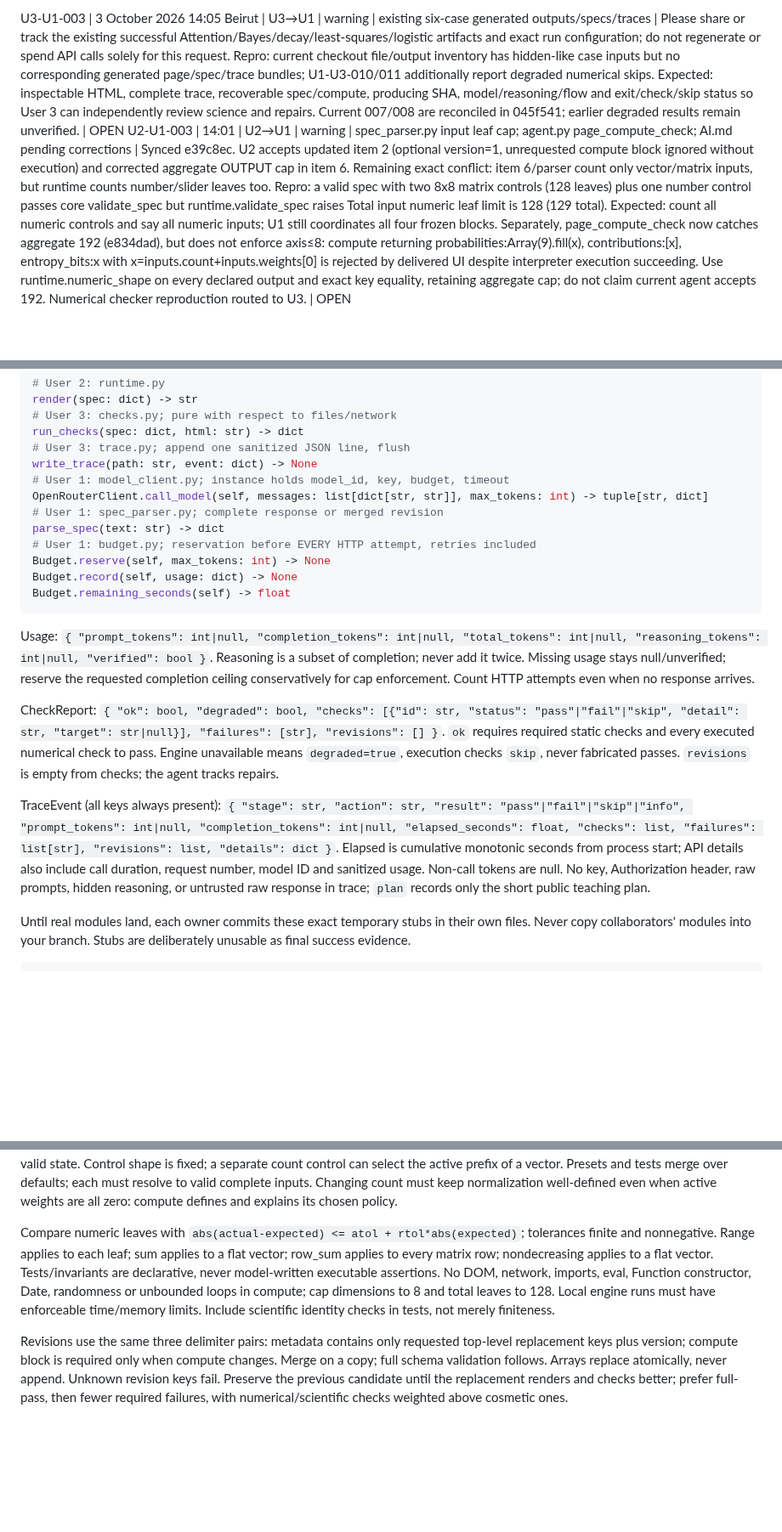
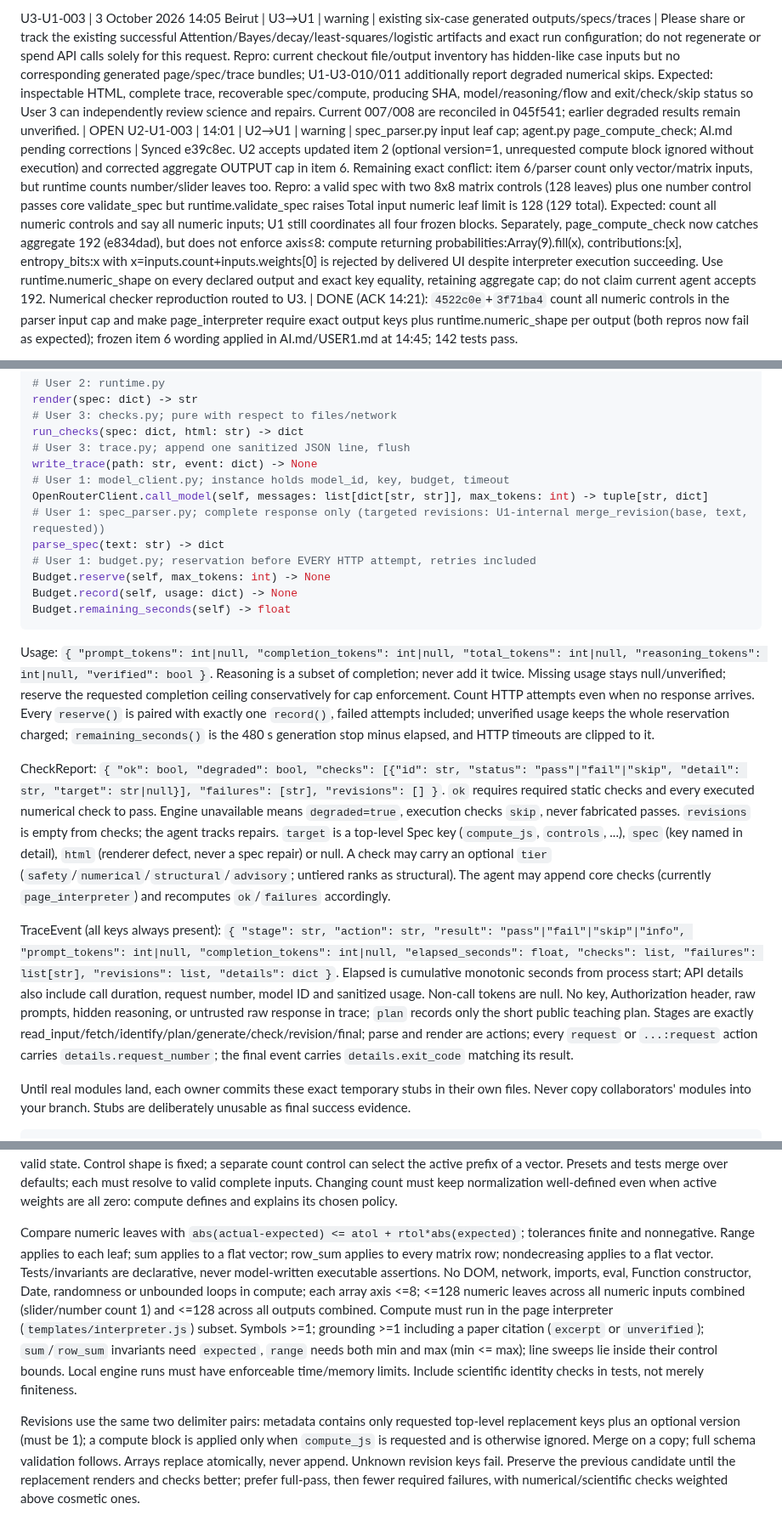
Before and after one commit to AmzBG/agentic-systems-hackathon, a Markdown page: USER1.md, 3 parts joined by grey strips. Shown at 85% size. Rendered like a GitHub page; blank space fills up the shorter version.

````diff
--- a/USER1.md
+++ b/USER1.md
@@ -20,5 +20,5 @@ U3-U1-001 | 13:25 | U3→U1 | warning | agent.py `fetch_source` / `_extract_pdf`
 U2-U1-002 | 13:48 | U2→U1 | warning | AI.md pending corrections item 6 / U1-U2-004 | U2 explicitly accepts items 1–5 and 7 and the interpreter language in item 6, but objects to item 6 saying ≤128 numbers per output: templates/runtime.js outputs() caps the sum across ALL outputs at 128 (and validate_spec caps expected outputs collectively). Repro: three 8x8 numeric outputs (64 each, 192 total), built with Array(8).fill(0).map(()=>Array(8).fill(0)), produce Calculation failed. Total output numeric leaf limit is 128 in tests.test_runtime.page_result. Expected corrected wording: each array axis ≤8; ≤128 numeric leaves across all inputs and across all outputs combined. Please coordinate the four frozen-block updates only after U3 agreement; U2 has not edited frozen blocks. | DONE (ACK 13:55): AI.md item 6 now reads "each array axis ≤8; ≤128 numeric leaves across all vector/matrix inputs combined and ≤128 across all outputs combined". Frozen blocks unchanged until U3 agrees. Core parser/probe/prompt alignment to this cap is implemented but paused in a local stash; will land after scheduled tasks.
 
 U3-U1-003 | 3 October 2026 14:05 Beirut | U3→U1 | warning | existing six-case generated outputs/specs/traces | Please share or track the existing successful Attention/Bayes/decay/least-squares/logistic artifacts and exact run configuration; do not regenerate or spend API calls solely for this request. Repro: current checkout file/output inventory has hidden-like case inputs but no corresponding generated page/spec/trace bundles; U1-U3-010/011 additionally report degraded numerical skips. Expected: inspectable HTML, complete trace, recoverable spec/compute, producing SHA, model/reasoning/flow and exit/check/skip status so User 3 can independently review science and repairs. Current 007/008 are reconciled in 045f541; earlier degraded results remain unverified. | OPEN
-U2-U1-003 | 14:01 | U2→U1 | warning | spec_parser.py input leaf cap; agent.py page_compute_check; AI.md pending corrections | Synced e39c8ec. U2 accepts updated item 2 (optional version=1, unrequested compute block ignored without execution) and corrected aggregate OUTPUT cap in item 6. Remaining exact conflict: item 6/parser count only vector/matrix inputs, but runtime counts number/slider leaves too. Repro: a valid spec with two 8x8 matrix controls (128 leaves) plus one number control passes core validate_spec but runtime.validate_spec raises Total input numeric leaf limit is 128 (129 total). Expected: count all numeric controls and say all numeric inputs; U1 still coordinates all four frozen blocks. Separately, page_compute_check now catches aggregate 192 (e834dad), but does not enforce axis≤8: compute returning probabilities:Array(9).fill(x), contributions:[x], entropy_bits:x with x=inputs.count+inputs.weights[0] is rejected by delivered UI despite interpreter execution succeeding. Use runtime.numeric_shape on every declared output and exact key equality, retaining aggregate cap; do not claim current agent accepts 192. Numerical checker reproduction routed to U3. | OPEN
+U2-U1-003 | 14:01 | U2→U1 | warning | spec_parser.py input leaf cap; agent.py page_compute_check; AI.md pending corrections | Synced e39c8ec. U2 accepts updated item 2 (optional version=1, unrequested compute block ignored without execution) and corrected aggregate OUTPUT cap in item 6. Remaining exact conflict: item 6/parser count only vector/matrix inputs, but runtime counts number/slider leaves too. Repro: a valid spec with two 8x8 matrix controls (128 leaves) plus one number control passes core validate_spec but runtime.validate_spec raises Total input numeric leaf limit is 128 (129 total). Expected: count all numeric controls and say all numeric inputs; U1 still coordinates all four frozen blocks. Separately, page_compute_check now catches aggregate 192 (e834dad), but does not enforce axis≤8: compute returning probabilities:Array(9).fill(x), contributions:[x], entropy_bits:x with x=inputs.count+inputs.weights[0] is rejected by delivered UI despite interpreter execution succeeding. Use runtime.numeric_shape on every declared output and exact key equality, retaining aggregate cap; do not claim current agent accepts 192. Numerical checker reproduction routed to U3. | DONE (ACK 14:21): `4522c0e`+`3f71ba4` count all numeric controls in the parser input cap and make page_interpreter require exact output keys plus runtime.numeric_shape per output (both repros now fail as expected); frozen item 6 wording applied in AI.md/USER1.md at 14:45; 142 tests pass.
 
@@ -88,7 +88,7 @@ run_checks(spec: dict, html: str) -> dict
 write_trace(path: str, event: dict) -> None
 # User 1: model_client.py; instance holds model_id, key, budget, timeout
 OpenRouterClient.call_model(self, messages: list[dict[str, str]], max_tokens: int) -> tuple[str, dict]
-# User 1: spec_parser.py; complete response or merged revision
+# User 1: spec_parser.py; complete response only (targeted revisions: U1-internal merge_revision(base, text, requested))
 parse_spec(text: str) -> dict
 # User 1: budget.py; reservation before EVERY HTTP attempt, retries included
 Budget.reserve(self, max_tokens: int) -> None
@@ -96,11 +96,11 @@ Budget.record(self, usage: dict) -> None
 Budget.remaining_seconds(self) -> float
 ```
 
-Usage: `{ "prompt_tokens": int|null, "completion_tokens": int|null, "total_tokens": int|null, "reasoning_tokens": int|null, "verified": bool }`. Reasoning is a subset of completion; never add it twice. Missing usage stays null/unverified; reserve the requested completion ceiling conservatively for cap enforcement. Count HTTP attempts even when no response arrives.
+Usage: `{ "prompt_tokens": int|null, "completion_tokens": int|null, "total_tokens": int|null, "reasoning_tokens": int|null, "verified": bool }`. Reasoning is a subset of completion; never add it twice. Missing usage stays null/unverified; reserve the requested completion ceiling conservatively for cap enforcement. Count HTTP attempts even when no response arrives. Every `reserve()` is paired with exactly one `record()`, failed attempts included; unverified usage keeps the whole reservation charged; `remaining_seconds()` is the 480 s generation stop minus elapsed, and HTTP timeouts are clipped to it.
 
-CheckReport: `{ "ok": bool, "degraded": bool, "checks": [{"id": str, "status": "pass"|"fail"|"skip", "detail": str, "target": str|null}], "failures": [str], "revisions": [] }`. `ok` requires required static checks and every executed numerical check to pass. Engine unavailable means `degraded=true`, execution checks `skip`, never fabricated passes. `revisions` is empty from checks; the agent tracks repairs.
+CheckReport: `{ "ok": bool, "degraded": bool, "checks": [{"id": str, "status": "pass"|"fail"|"skip", "detail": str, "target": str|null}], "failures": [str], "revisions": [] }`. `ok` requires required static checks and every executed numerical check to pass. Engine unavailable means `degraded=true`, execution checks `skip`, never fabricated passes. `revisions` is empty from checks; the agent tracks repairs. `target` is a top-level Spec key (`compute_js`, `controls`, ...), `spec` (key named in detail), `html` (renderer defect, never a spec repair) or null. A check may carry an optional `tier` (`safety`/`numerical`/`structural`/`advisory`; untiered ranks as structural). The agent may append core checks (currently `page_interpreter`) and recomputes `ok`/`failures` accordingly.
 
-TraceEvent (all keys always present): `{ "stage": str, "action": str, "result": "pass"|"fail"|"skip"|"info", "prompt_tokens": int|null, "completion_tokens": int|null, "elapsed_seconds": float, "checks": list, "failures": list[str], "revisions": list, "details": dict }`. Elapsed is cumulative monotonic seconds from process start; API details also include call duration, request number, model ID and sanitized usage. Non-call tokens are null. No key, Authorization header, raw prompts, hidden reasoning, or untrusted raw response in trace; `plan` records only the short public teaching plan.
+TraceEvent (all keys always present): `{ "stage": str, "action": str, "result": "pass"|"fail"|"skip"|"info", "prompt_tokens": int|null, "completion_tokens": int|null, "elapsed_seconds": float, "checks": list, "failures": list[str], "revisions": list, "details": dict }`. Elapsed is cumulative monotonic seconds from process start; API details also include call duration, request number, model ID and sanitized usage. Non-call tokens are null. No key, Authorization header, raw prompts, hidden reasoning, or untrusted raw response in trace; `plan` records only the short public teaching plan. Stages are exactly read_input/fetch/identify/plan/generate/check/revision/final; parse and render are actions; every `request` or `...:request` action carries `details.request_number`; the final event carries `details.exit_code` matching its result.
 
 Until real modules land, each owner commits these exact temporary stubs in their own files. Never copy collaborators' modules into your branch. Stubs are deliberately unusable as final success evidence.
 
@@ -180,6 +180,6 @@ compute(inputs) -> {OUTPUT_ID: NumericTree, ...}; no extra text or metadata outp
 ```
 Numeric sliders/numbers require finite min/max/step and bounded defaults; vector/matrix controls require shape, finite min/max/step and exact dimensions. Toggle uses booleans; select defaults/options use strings. At least one intermediate and one result; tests >=2; invariants >=1. Every output is numeric and finite. A line visual requires a numeric swept slider/number, 2–41 points and scalar output; other visuals have shape-compatible outputs. Clamp UI values to bounds, reject bad edits without replacing last valid state. Control shape is fixed; a separate count control can select the active prefix of a vector. Presets and tests merge over defaults; each must resolve to valid complete inputs. Changing count must keep normalization well-defined even when active weights are all zero: compute defines and explains its chosen policy.
 
-Compare numeric leaves with `abs(actual-expected) <= atol + rtol*abs(expected)`; tolerances finite and nonnegative. Range applies to each leaf; sum applies to a flat vector; row_sum applies to every matrix row; nondecreasing applies to a flat vector. Tests/invariants are declarative, never model-written executable assertions. No DOM, network, imports, eval, Function constructor, Date, randomness or unbounded loops in compute; cap dimensions to 8 and total leaves to 128. Local engine runs must have enforceable time/memory limits. Include scientific identity checks in tests, not merely finiteness.
+Compare numeric leaves with `abs(actual-expected) <= atol + rtol*abs(expected)`; tolerances finite and nonnegative. Range applies to each leaf; sum applies to a flat vector; row_sum applies to every matrix row; nondecreasing applies to a flat vector. Tests/invariants are declarative, never model-written executable assertions. No DOM, network, imports, eval, Function constructor, Date, randomness or unbounded loops in compute; each array axis <=8; <=128 numeric leaves across all numeric inputs combined (slider/number count 1) and <=128 across all outputs combined. Compute must run in the page interpreter (`templates/interpreter.js`) subset. Symbols >=1; grounding >=1 including a paper citation (`excerpt` or `unverified`); `sum`/`row_sum` invariants need `expected`, `range` needs both min and max (min <= max); line sweeps lie inside their control bounds. Local engine runs must have enforceable time/memory limits. Include scientific identity checks in tests, not merely finiteness.
 
-Revisions use the same three delimiter pairs: metadata contains only requested top-level replacement keys plus version; compute block is required only when compute changes. Merge on a copy; full schema validation follows. Arrays replace atomically, never append. Unknown revision keys fail. Preserve the previous candidate until the replacement renders and checks better; prefer full-pass, then fewer required failures, with numerical/scientific checks weighted above cosmetic ones.
+Revisions use the same two delimiter pairs: metadata contains only requested top-level replacement keys plus an optional version (must be 1); a compute block is applied only when `compute_js` is requested and is otherwise ignored. Merge on a copy; full schema validation follows. Arrays replace atomically, never append. Unknown revision keys fail. Preserve the previous candidate until the replacement renders and checks better; prefer full-pass, then fewer required failures, with numerical/scientific checks weighted above cosmetic ones.
````
Also changed, not shown: other parts of USER1.md (+2 -2 lines), AI.md (+9 -16 lines).
